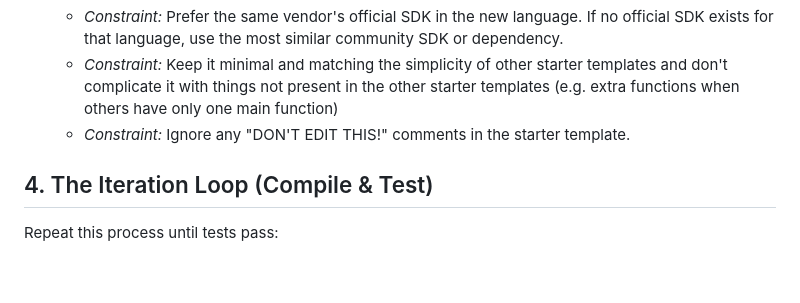
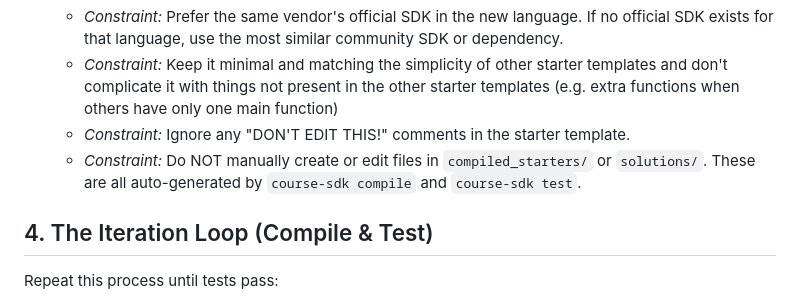
Before and after one commit to codecrafters-io/course-sdk, a Markdown page: skills/adding-language-support/SKILL.md, the part around the change. Rendered like a GitHub page; blank space fills up the shorter version.

Commit message:
Add constraint to SKILL.md to prevent manual edits in auto-generated directories

```diff
--- a/skills/adding-language-support/SKILL.md
+++ b/skills/adding-language-support/SKILL.md
@@ -31,6 +31,7 @@ You must ensure the new language follows the exact implementation patterns of ex
    - *Constraint:* Prefer the same vendor's official SDK in the new language. If no official SDK exists for that language, use the most similar community SDK or dependency.
    - *Constraint:* Keep it minimal and matching the simplicity of other starter templates and don't complicate it with things not present in the other starter templates (e.g. extra functions when others have only one main function)
    - *Constraint:* Ignore any "DON'T EDIT THIS!" comments in the starter template.
+   - *Constraint:* Do NOT manually create or edit files in `compiled_starters/` or `solutions/`. These are all auto-generated by `course-sdk compile` and `course-sdk test`.
 
 ## 4. The Iteration Loop (Compile & Test)
 Repeat this process until tests pass:
```
